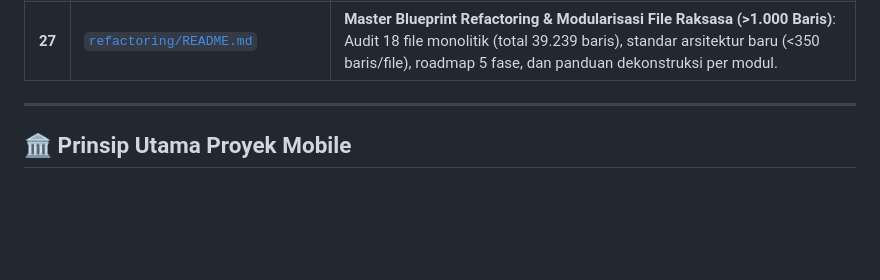
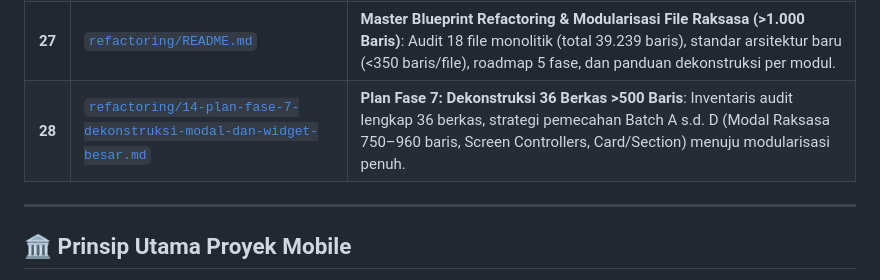
Before and after one commit to sutrisnoetseul21/apk-portal-sekolah, a Markdown page: docs/README.md, the part around the change. Drawn GitHub-style; blank space fills up the shorter version.

Commit message:
docs: tambahkan plan fase 7 untuk dekonstruksi 36 berkas >500 baris dan perbarui README

```diff
--- a/docs/README.md
+++ b/docs/README.md
@@ -31,6 +31,7 @@ Direktori ini dirancang khusus dengan pola terstruktur (mirip dengan dokumentasi
 | **19** | [`19-master-plan-portal-siswa.md`](file:///home/sutris-remote/Documents/projek-laravel/apk-android-presensi/docs/19-master-plan-portal-siswa.md) | **Master Plan Portal Siswa Mobile**: Blueprint Arsitektur Master 7 Menu Utama (Presensi & Matriks Bulanan, Ijin Kehadiran + Kompresi WA, SI-WALI + Bimbingan Klasikal, SPIKAP, Perpustakaan tanpa Pencarian, Cetak Kartu Barcode & PDF, serta Profil Saya). |
 | **20** | [`20-plan-revisi-responsive-dan-branding-dashboard.md`](file:///home/sutris-remote/Documents/projek-laravel/apk-android-presensi/docs/20-plan-revisi-responsive-dan-branding-dashboard.md) | **Plan Revisi Responsif & Branding Dashboard**: Blueprint Teknis (Tahap 1 s.d. 4) perbaikan Grid 2 Kolom di Tablet, Logo Sekolah di AppBar, Foto Avatar di Banner Hero Selamat Datang, serta Persistent System Navigation Bar. |
 | **27** | [`refactoring/README.md`](file:///home/sutris-remote/Documents/projek-laravel/apk-android-presensi/docs/refactoring/README.md) | **Master Blueprint Refactoring & Modularisasi File Raksasa (>1.000 Baris)**: Audit 18 file monolitik (total 39.239 baris), standar arsitektur baru (<350 baris/file), roadmap 5 fase, dan panduan dekonstruksi per modul. |
+| **28** | [`refactoring/14-plan-fase-7-dekonstruksi-modal-dan-widget-besar.md`](file:///home/sutris-remote/Documents/projek-laravel/apk-android-presensi/docs/refactoring/14-plan-fase-7-dekonstruksi-modal-dan-widget-besar.md) | **Plan Fase 7: Dekonstruksi 36 Berkas >500 Baris**: Inventaris audit lengkap 36 berkas, strategi pemecahan Batch A s.d. D (Modal Raksasa 750–960 baris, Screen Controllers, Card/Section) menuju modularisasi penuh. |
 
 ---
 
```
Also changed, not shown: docs/refactoring/14-plan-fase-7-dekonstruksi-modal-dan-widget-besar.md (added, +224 -0 lines), docs/refactoring/README.md (+2 -0 lines).
